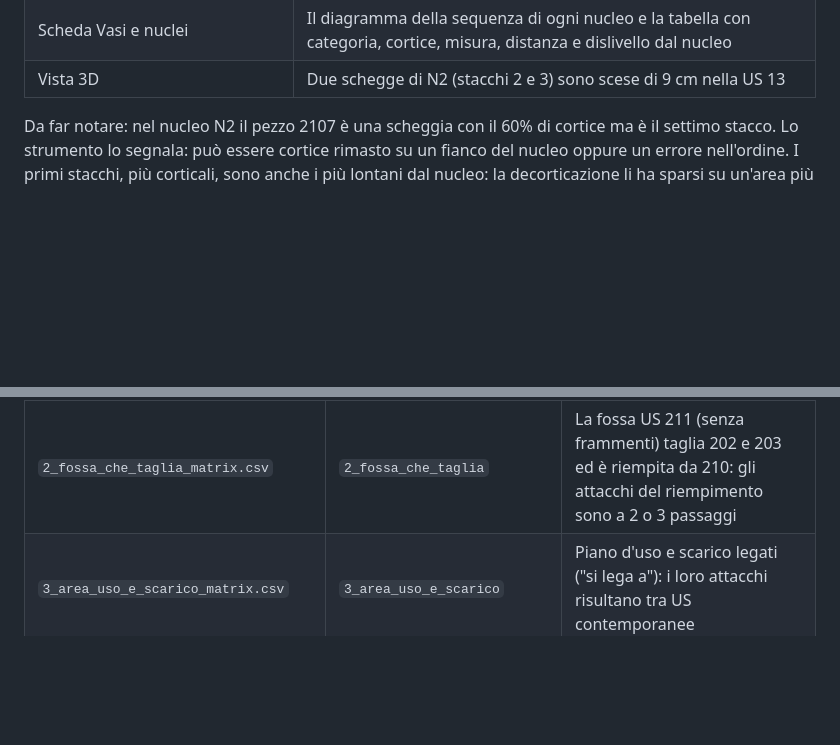
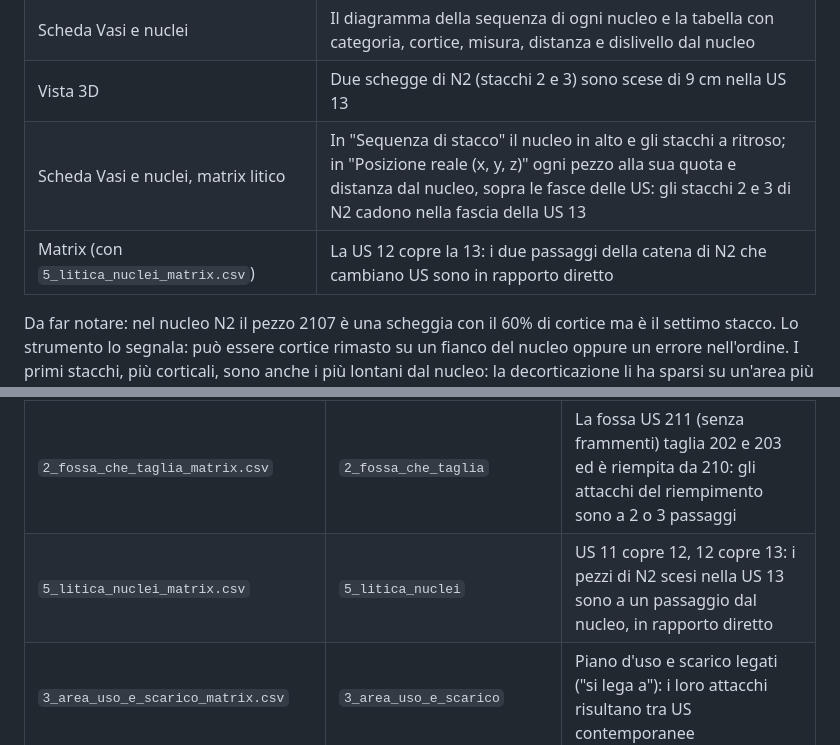
Before and after one commit to enzococca/rete-dei-rimontaggi, a Markdown page: dati_esempio/LEGGIMI.md, 2 parts joined by grey strips. Rendered like a GitHub page; blank space fills up the shorter version.

```diff
--- a/dati_esempio/LEGGIMI.md
+++ b/dati_esempio/LEGGIMI.md
@@ -86,6 +86,8 @@ In `_Attacca_con` ogni prodotto attacca con quello staccato subito dopo, l'ultim
 | Mappa, riquadro Mostra "Nuclei e sequenze di stacco" | Ogni nucleo con la sua catena sulle posizioni reali: vicino al nucleo gli ultimi stacchi (lamelle), all'esterno i primi, corticali |
 | Scheda Vasi e nuclei | Il diagramma della sequenza di ogni nucleo e la tabella con categoria, cortice, misura, distanza e dislivello dal nucleo |
 | Vista 3D | Due schegge di N2 (stacchi 2 e 3) sono scese di 9 cm nella US 13 |
+| Scheda Vasi e nuclei, matrix litico | In "Sequenza di stacco" il nucleo in alto e gli stacchi a ritroso; in "Posizione reale (x, y, z)" ogni pezzo alla sua quota e distanza dal nucleo, sopra le fasce delle US: gli stacchi 2 e 3 di N2 cadono nella fascia della US 13 |
+| Matrix (con `5_litica_nuclei_matrix.csv`) | La US 12 copre la 13: i due passaggi della catena di N2 che cambiano US sono in rapporto diretto |
 
 Da far notare: nel nucleo N2 il pezzo 2107 è una scheggia con il 60% di cortice ma è il settimo stacco. Lo strumento lo segnala: può essere cortice rimasto su un fianco del nucleo oppure un errore nell'ordine. I primi stacchi, più corticali, sono anche i più lontani dal nucleo: la decorticazione li ha sparsi su un'area più ampia.
 
@@ -186,6 +188,7 @@ Il matrix viene anche controllato: righe non riconosciute, cicli (A copre B e B
 | `0_esempio_lezione_matrix.csv` | l'esempio interno allo strumento (si carica da solo con l'esempio) | La US 36 riempie una fossa (US 34) che taglia le US 21 e 33: è più bassa in quota ma più recente. Le US 21 e 33 si appoggiano a un muro (US 30) e stanno su rami diversi: i loro 6 attacchi fanno pensare che siano contemporanee |
 | `1_deposito_stratificato_matrix.csv` | `1_deposito_stratificato` e `4_dati_da_correggere` | Una sequenza semplice: quasi tutti gli attacchi nella stessa US |
 | `2_fossa_che_taglia_matrix.csv` | `2_fossa_che_taglia` | La fossa US 211 (senza frammenti) taglia 202 e 203 ed è riempita da 210: gli attacchi del riempimento sono a 2 o 3 passaggi |
+| `5_litica_nuclei_matrix.csv` | `5_litica_nuclei` | US 11 copre 12, 12 copre 13: i pezzi di N2 scesi nella US 13 sono a un passaggio dal nucleo, in rapporto diretto |
 | `3_area_uso_e_scarico_matrix.csv` | `3_area_uso_e_scarico` | Piano d'uso e scarico legati ("si lega a"): i loro attacchi risultano tra US contemporanee |
 
 ## Come deve essere un file perché venga accettato
```
Also changed, not shown: README.md (+5 -1 lines), docs/img/matrix_litico.jpg (added), 2 other files.
